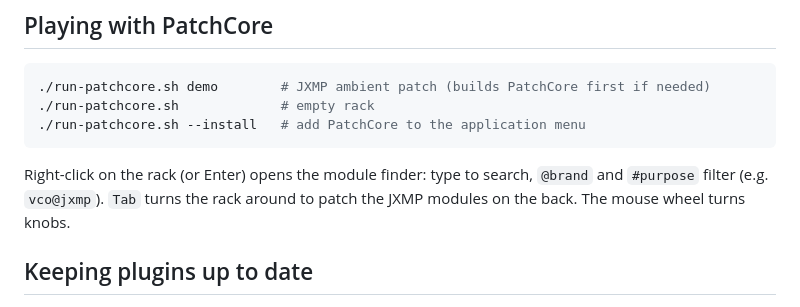
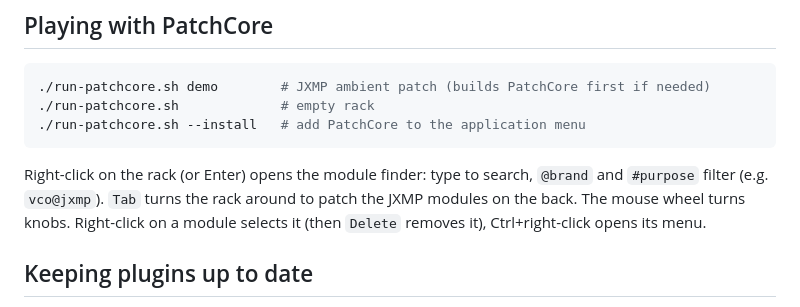
Before and after one commit to JXMP-Audio/PluginCollection, a Markdown page: README.md, the part around the change. Drawn GitHub-style.

Commit message:
README: right-click selects, Ctrl+right-click for the module menu
Co-Authored-By: Claude Opus 5.5 <noreply@anthropic.com>
Claude-Session: https://claude.ai/code/session_01WJs1eKxgbd1XLEXnfVZpfv

```diff
--- a/README.md
+++ b/README.md
@@ -80,7 +80,8 @@ In the HISE editor, set **File → Settings → Compiler → HISE Path** to `HIS
 
 Right-click on the rack (or Enter) opens the module finder: type to search, `@brand` and
 `#purpose` filter (e.g. `vco@jxmp`). `Tab` turns the rack around to patch the JXMP modules
-on the back. The mouse wheel turns knobs.
+on the back. The mouse wheel turns knobs. Right-click on a module selects it (then `Delete`
+removes it), Ctrl+right-click opens its menu.
 
 ## Keeping plugins up to date
 
```
